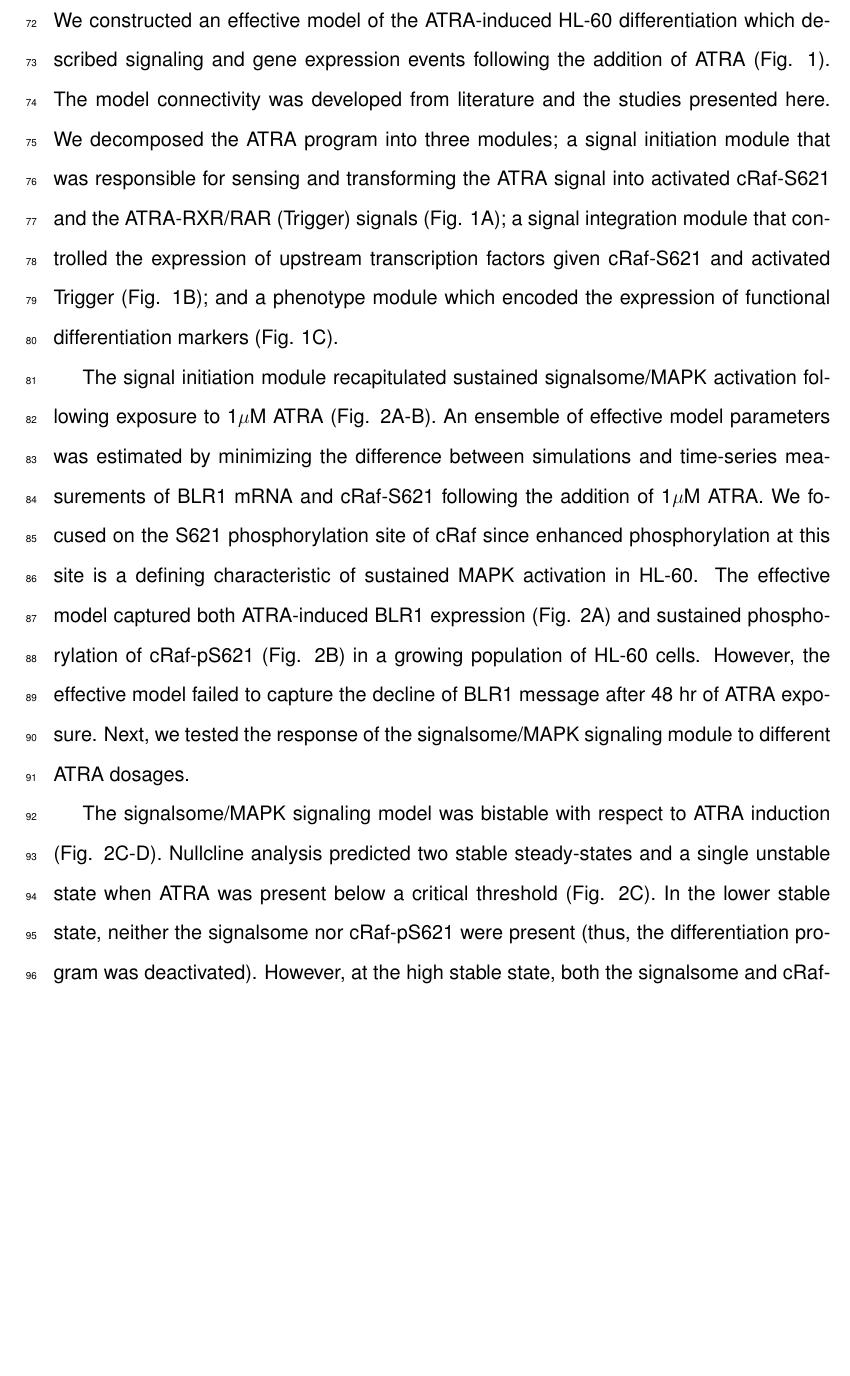
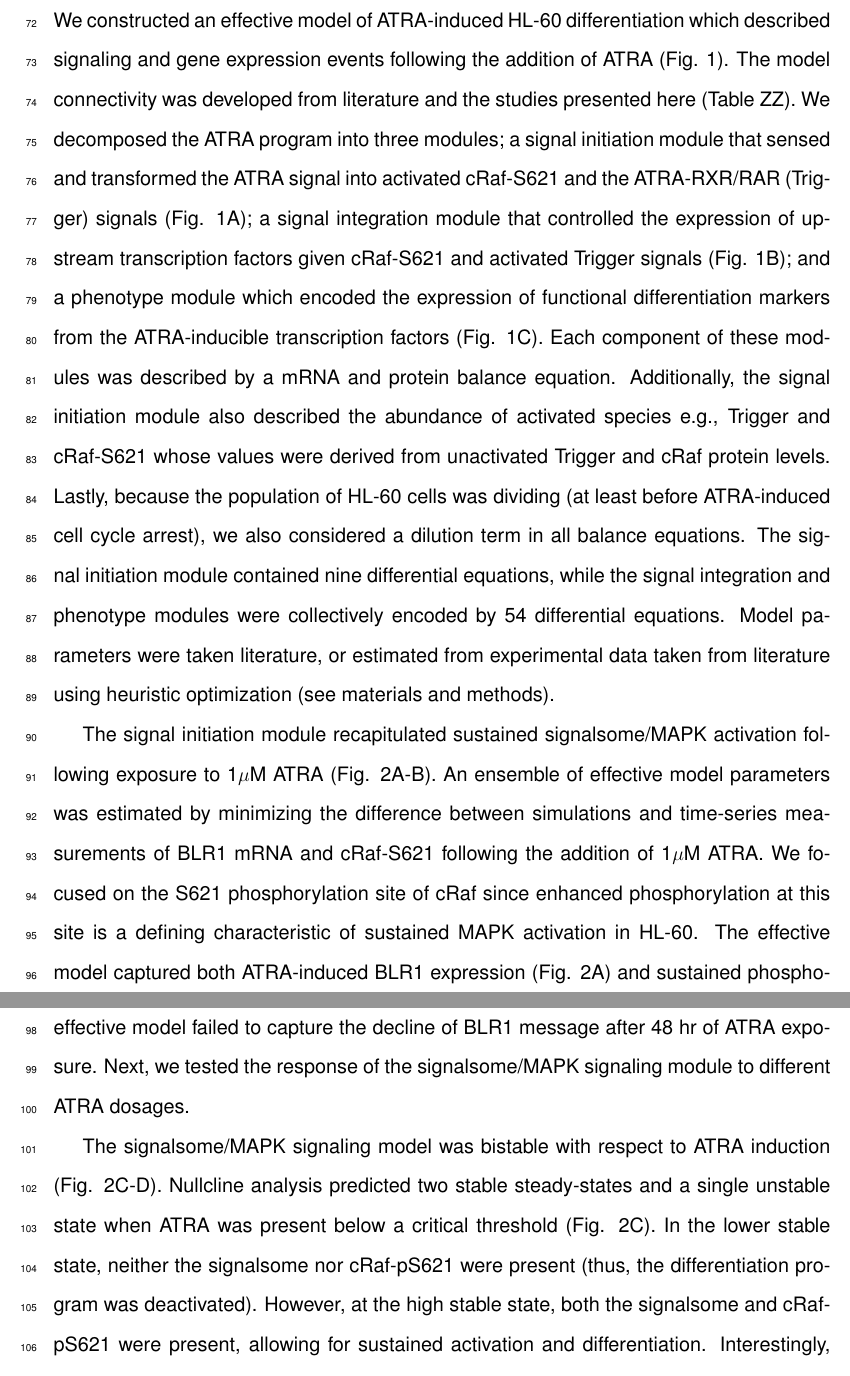
Before and after one commit to varnerlab/cRAF-reduced-model-manuscript, a LaTeX document (Paper_v2.tex): part of page 6 of 32 before the commit and two parts of pages 6 and 7 of 33 after it, the two joined at a grey line, cut so that both start at the same text, the shorter picture padded with empty space. Compiled offline with pdfLaTeX.

Commit message:
Updated results

```diff
--- a/Paper_v2.tex
+++ b/Paper_v2.tex
@@ -197,12 +197,18 @@ suggested that positive feedback architectures are central to differentiation pr
 \clearpage
 
 \section*{Results}
-We constructed an effective model of the ATRA-induced HL-60 differentiation which described signaling and gene expression events following the addition of ATRA (Fig. \ref{fig:network}).
-The model connectivity was developed from literature and the studies presented here.
+We constructed an effective model of ATRA-induced HL-60 differentiation which described signaling and gene expression events following the addition of ATRA (Fig. \ref{fig:network}).
+The model connectivity was developed from literature and the studies presented here (Table ZZ).
 We decomposed the ATRA program into three modules;
-a signal initiation module that was responsible for sensing and transforming the ATRA signal into activated cRaf-S621 and the ATRA-RXR/RAR (Trigger) signals (Fig. \ref{fig:network}A);
-a signal integration module that controlled the expression of upstream transcription factors given cRaf-S621 and activated Trigger (Fig. \ref{fig:network}B); and
-a phenotype module which encoded the expression of functional differentiation markers (Fig. \ref{fig:network}C).
+a signal initiation module that sensed and transformed the ATRA signal into activated cRaf-S621 and the ATRA-RXR/RAR (Trigger) signals (Fig. \ref{fig:network}A);
+a signal integration module that controlled the expression of upstream transcription factors given cRaf-S621 and activated Trigger signals (Fig. \ref{fig:network}B); and
+a phenotype module which encoded the expression of functional differentiation markers from the ATRA-inducible transcription factors (Fig. \ref{fig:network}C).
+Each component of these modules was described by a mRNA and protein balance equation.
+Additionally, the signal initiation module also described the abundance of activated species e.g., Trigger and cRaf-S621 whose values were derived from
+unactivated Trigger and cRaf protein levels.
+Lastly, because the population of HL-60 cells was dividing (at least before ATRA-induced cell cycle arrest), we also considered a dilution term in all balance equations.
+The signal initiation module contained nine differential equations, while the signal integration and phenotype modules were collectively encoded by 54 differential equations.
+Model parameters were taken literature, or estimated from experimental data taken from literature using heuristic optimization (see materials and methods).
 
 The signal initiation module recapitulated sustained signalsome/MAPK activation following exposure to 1$\mu$M ATRA (Fig. \ref{fig:model-fitting}A-B).
 An ensemble of effective model parameters was estimated by minimizing the difference between simulations and time-series measurements of BLR1 mRNA and
```
Also changed, not shown: 2 other files.
